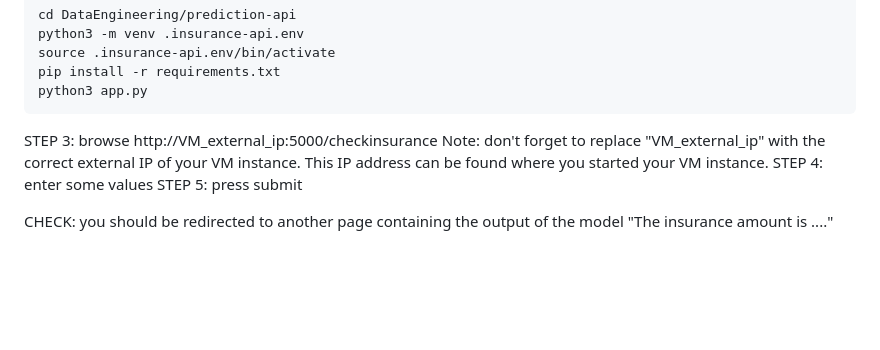
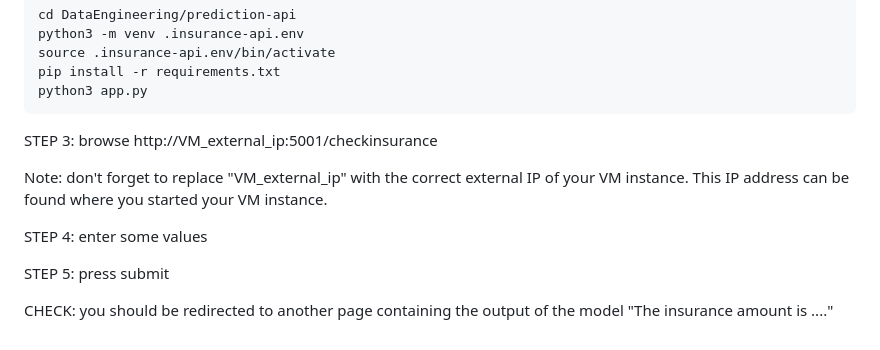
Before and after one commit to QuintineSol/DataEngineering, a Markdown page: README.md, the part around the change. GitHub-like rendering; blank space fills up the shorter version.

Commit message:
Updated README file due to code changes earlier.

````diff
--- a/README.md
+++ b/README.md
@@ -105,10 +105,13 @@ source .insurance-api.env/bin/activate
 pip install -r requirements.txt
 python3 app.py
 ```
-STEP 3: browse http://VM_external_ip:5000/checkinsurance
+STEP 3: browse http://VM_external_ip:5001/checkinsurance
+
 Note: don't forget to replace "VM_external_ip" with the correct external IP of your VM instance.
 This IP address can be found where you started your VM instance.
+
 STEP 4: enter some values
+
 STEP 5: press submit
 
 CHECK: you should be redirected to another page containing the output of the model "The insurance amount is ...."
````
